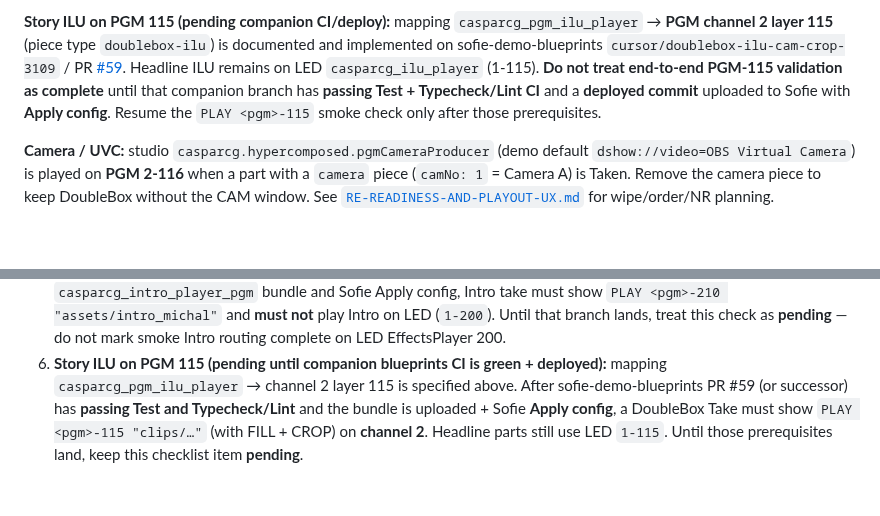
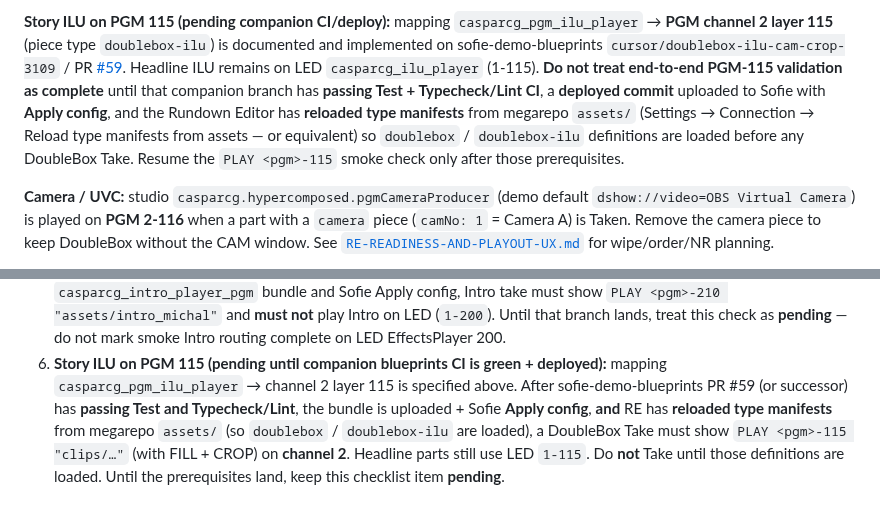
Before and after one commit to tojemoc/sofie, a Markdown page: docs/integration/DOUBLEBOX-PGM.md, 2 parts joined by grey strips. Rendered like a GitHub page; blank space fills up the shorter version.

```diff
--- a/docs/integration/DOUBLEBOX-PGM.md
+++ b/docs/integration/DOUBLEBOX-PGM.md
@@ -30,8 +30,11 @@ is documented and implemented on sofie-demo-blueprints
 `cursor/doublebox-ilu-cam-crop-3109` / PR
 [#59](https://github.com/tojemoc/sofie-demo-blueprints/pull/59). Headline ILU remains
 on LED `casparcg_ilu_player` (1-115). **Do not treat end-to-end PGM-115 validation
-as complete** until that companion branch has **passing Test + Typecheck/Lint CI**
-and a **deployed commit** uploaded to Sofie with **Apply config**. Resume the
+as complete** until that companion branch has **passing Test + Typecheck/Lint CI**,
+a **deployed commit** uploaded to Sofie with **Apply config**, and the Rundown
+Editor has **reloaded type manifests** from megarepo `assets/` (Settings →
+Connection → Reload type manifests from assets — or equivalent) so `doublebox` /
+`doublebox-ilu` definitions are loaded before any DoubleBox Take. Resume the
 `PLAY <pgm>-115` smoke check only after those prerequisites.
 
 **Camera / UVC:** studio `casparcg.hypercomposed.pgmCameraProducer` (demo default
@@ -181,8 +184,10 @@ same basename (see [`handoffs/blueprints-baseline-bg-loop.md`](./handoffs/bluepr
    do not mark smoke Intro routing complete on LED EffectsPlayer 200.
 6. **Story ILU on PGM 115 (pending until companion blueprints CI is green + deployed):**
    mapping `casparcg_pgm_ilu_player` → channel 2 layer 115 is specified above. After
-   sofie-demo-blueprints PR #59 (or successor) has **passing Test and Typecheck/Lint**
-   and the bundle is uploaded + Sofie **Apply config**, a DoubleBox Take must show
-   `PLAY <pgm>-115 "clips/…"` (with FILL + CROP) on **channel 2**. Headline parts
-   still use LED `1-115`. Until those prerequisites land, keep this checklist item
+   sofie-demo-blueprints PR #59 (or successor) has **passing Test and Typecheck/Lint**,
+   the bundle is uploaded + Sofie **Apply config**, **and** RE has **reloaded type
+   manifests** from megarepo `assets/` (so `doublebox` / `doublebox-ilu` are loaded),
+   a DoubleBox Take must show `PLAY <pgm>-115 "clips/…"` (with FILL + CROP) on
+   **channel 2**. Headline parts still use LED `1-115`. Do **not** Take until those
+   definitions are loaded. Until the prerequisites land, keep this checklist item
    **pending**.
```
Also changed, not shown: docs/integration/MEGAREPO-ASSETS-FETCH.md (+5 -9 lines).
